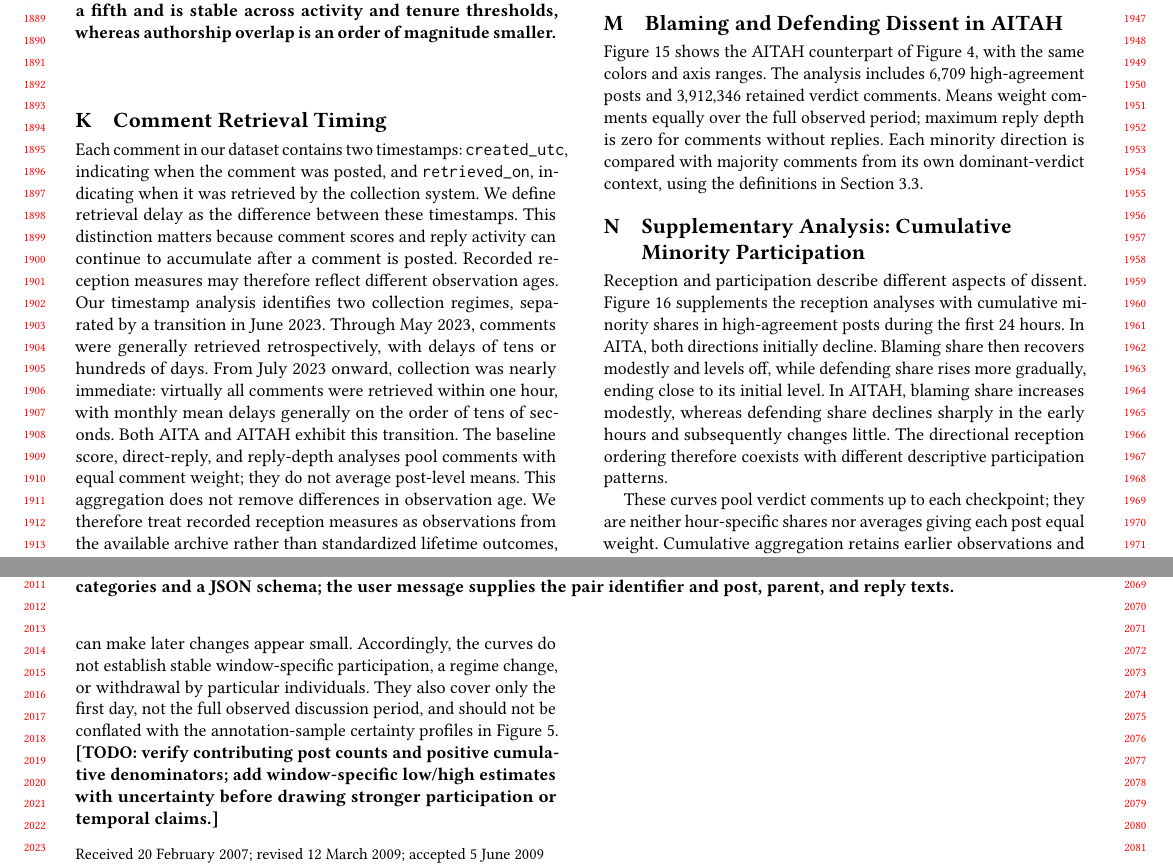
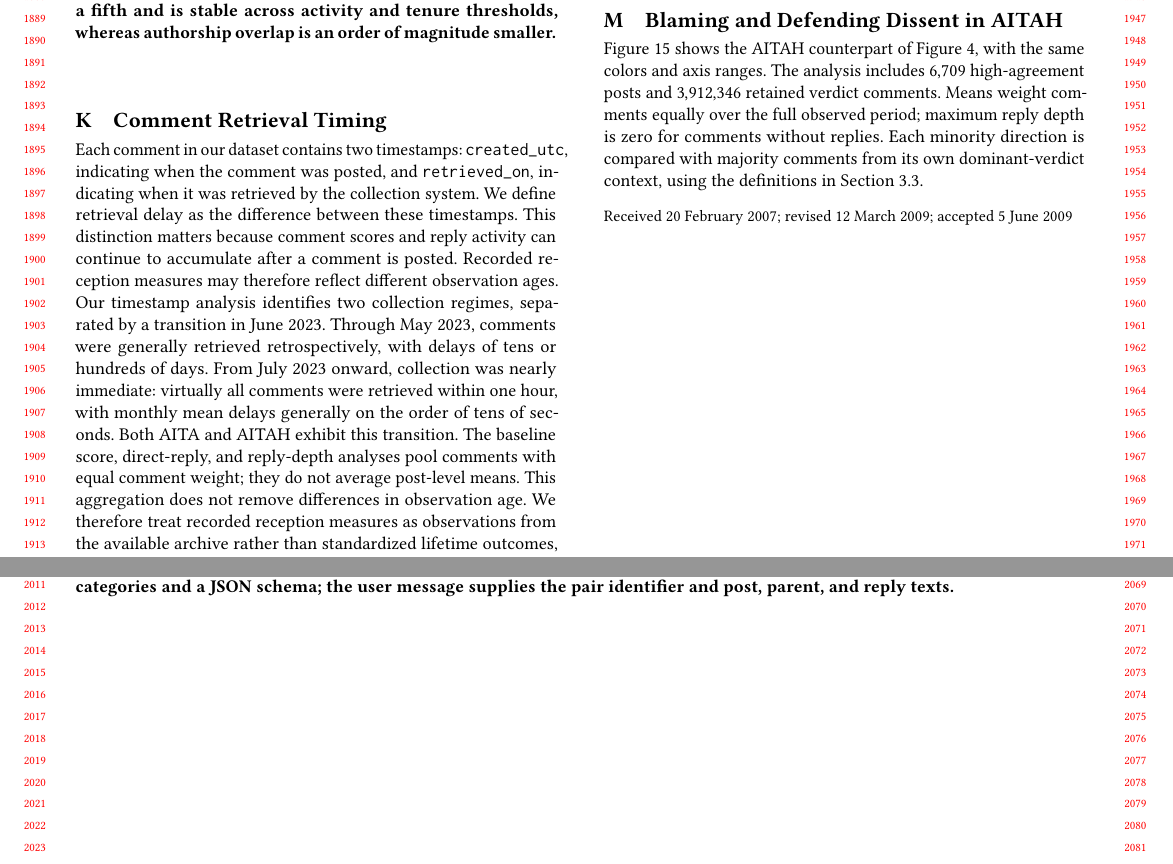
Before and after one commit to yilin667612/TheWebConf-Moral-Minority, a LaTeX paper (sigconf.tex, which reads sections/9_appendix.tex): two parts of pages 17 and 18 of 19, joined at a grey line, cut so that both start at the same text. Compiled offline with pdfLaTeX.

Commit message:
Updates from Overleaf

```diff
--- a/sections/9_appendix.tex
+++ b/sections/9_appendix.tex
@@ -512,16 +512,3 @@ Section~\ref{subsec:method-reception}.
   reply depth, using the AITA scales from Figure~\ref{fig:dissent-direction}.}
   \label{fig:aitah-dissent-direction}
 \end{figure}
-
-\section{Supplementary Analysis: Cumulative Minority Participation}
-\label{sec:appendix-cumulative-participation}
-
-Reception and participation describe different aspects of dissent.
-Figure~\ref{fig:minority-ratio-time} supplements the reception analyses with
-cumulative minority shares in high-agreement posts during the first $24$
-hours. In AITA, both directions initially decline. Blaming share then
-recovers modestly and levels off, while defending share rises more
-gradually, ending close to its initial level. In AITAH, blaming share
-increases modestly, whereas defending share declines sharply in the early
-hours and subsequently changes little. The directional reception ordering
-therefore coexists with different descriptive participation patterns.
@@ -536,20 +514,0 @@ therefore coexists with different descriptive participation patterns.
-  comments up to each checkpoint, rather than showing window-specific
-  shares or equal-post averages.}
-  \label{fig:minority-ratio-time}
-  \Description{Two charts show cumulative minority participation during
-  the first day. In AITA both directions initially decline; blaming then
-  recovers modestly and defending ends near its initial share. In AITAH,
-  blaming rises modestly and defending falls sharply early before leveling.}
-\end{figure}
-
-These curves pool verdict comments up to each checkpoint; they are neither
-hour-specific shares nor averages giving each post equal weight.
-Cumulative aggregation retains earlier observations and can make later
-changes appear small. Accordingly, the curves do not establish stable
-window-specific participation, a regime change, or withdrawal by
-particular individuals. They also cover only the first day, not the full
-observed discussion period, and should not be conflated with the
-annotation-sample certainty profiles in Figure~\ref{fig:certainty-progress}.
-\textbf{[TODO: verify contributing post counts and positive cumulative
-denominators; add window-specific low/high estimates with uncertainty
-before drawing stronger participation or temporal claims.]}
```
Also changed, not shown: sections/9_appendix.tex (8 more changed lines).
